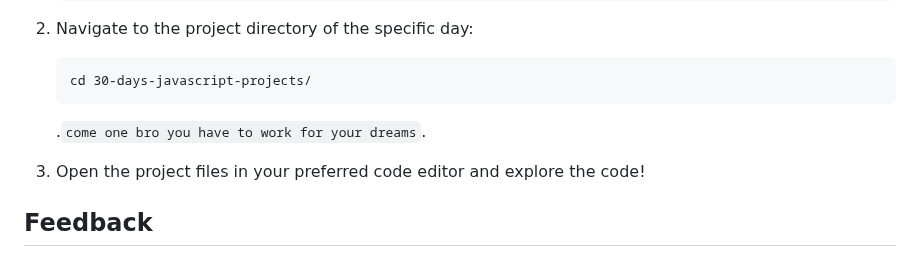
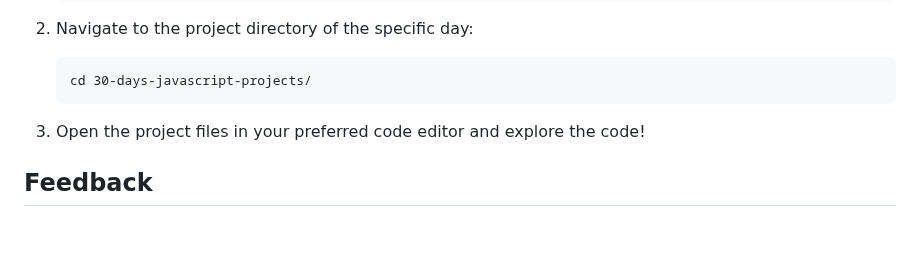
Before and after one commit to Binary-Shade/30-days-javascript-projects, a Markdown page: readme.md, the part around the change. Drawn GitHub-style; blank space fills up the shorter version.

````diff
--- a/readme.md
+++ b/readme.md
@@ -119,7 +119,6 @@ To explore these projects or contribute to this repository, follow these steps:
    ```
    cd 30-days-javascript-projects/
    ```
-   .`come one bro you have to work for your dreams`.
 
 3. Open the project files in your preferred code editor and explore the code!
 
````
